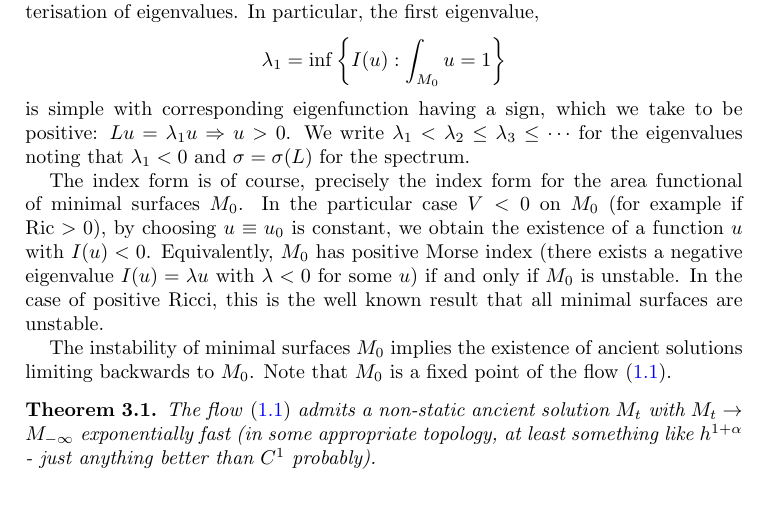
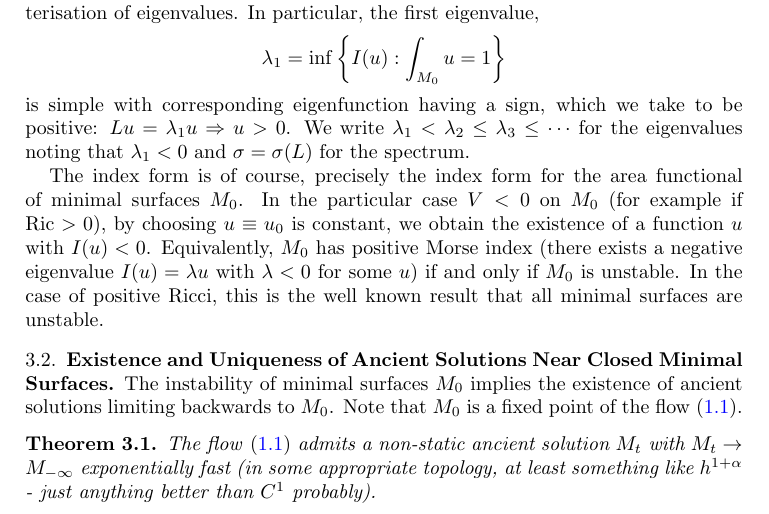
Before and after one commit to pabryan/ancient_classification, a LaTeX paper (main.tex): part of page 3 of 9, cut so that both start at the same text. Compiled offline with pdfLaTeX.

Commit message:
Added separate heading for existence and uniquness.

```diff
--- a/main.tex
+++ b/main.tex
@@ -130,6 +130,9 @@ A particularly important feature is that $L u = 0$ is the Euler-Lagrange equatio
 is simple with corresponding eigenfunction having a sign, which we take to be positive: \(Lu = \lambda_1 u \Rightarrow u > 0\). We write \(\lambda_1 < \lambda_2 \leq \lambda_3 \leq \cdots\) for the eigenvalues noting that \(\lambda_1 < 0\) and \(\sigma = \sigma(L)\) for the spectrum.
 
 The index form is of course, precisely the index form for the area functional of minimal surfaces \(M_0\). In the particular case \(V < 0\) on \(M_0\) (for example if \(\ric > 0\)), by choosing \(u \equiv u_0\) is constant, we obtain the existence of a function \(u\) with \(I(u) < 0\). Equivalently, \(M_0\) has positive Morse index (there exists a negative eigenvalue \(I(u) = \lambda u\) with \(\lambda < 0\) for some \(u\)) if and only if \(M_0\) is unstable. In the case of positive Ricci, this is the well known result that all minimal surfaces are unstable.
+
+\subsection{Existence and Uniqueness of Ancient Solutions Near Closed Minimal Surfaces}
+\label{subsec:linearisation_existence}
 
 The instability of minimal surfaces \(M_0\) implies the existence of ancient solutions limiting backwards to \(M_0\). Note that \(M_0\) is a fixed point of the flow \eqref{eq:mcf}.
 
```
